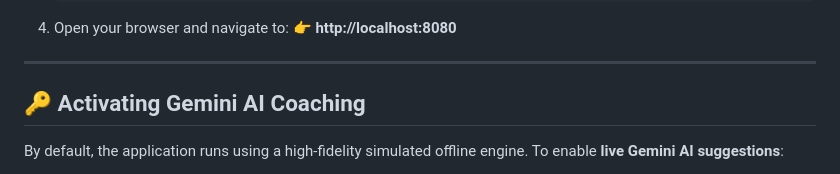
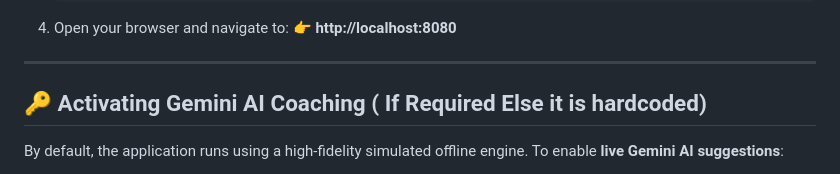
Before and after one commit to Aayush-Jamwal/EcoPulse-PW-Chall-3, a Markdown page: README.md, the part around the change. GitHub-like rendering.

```diff
--- a/README.md
+++ b/README.md
@@ -61,7 +61,7 @@ Make sure you have [Node.js](https://nodejs.org/) installed.
 
 ---
 
-## 🔑 Activating Gemini AI Coaching
+## 🔑 Activating Gemini AI Coaching ( If Required Else it is hardcoded)
 By default, the application runs using a high-fidelity simulated offline engine. To enable **live Gemini AI suggestions**:
 1. Open [app.js](file:///c:/Prompt%20Wars/Challenge%203-%20CArbon%20Footprint/app.js) in your text editor.
 2. Locate the global constant at the very top of the file:
```
